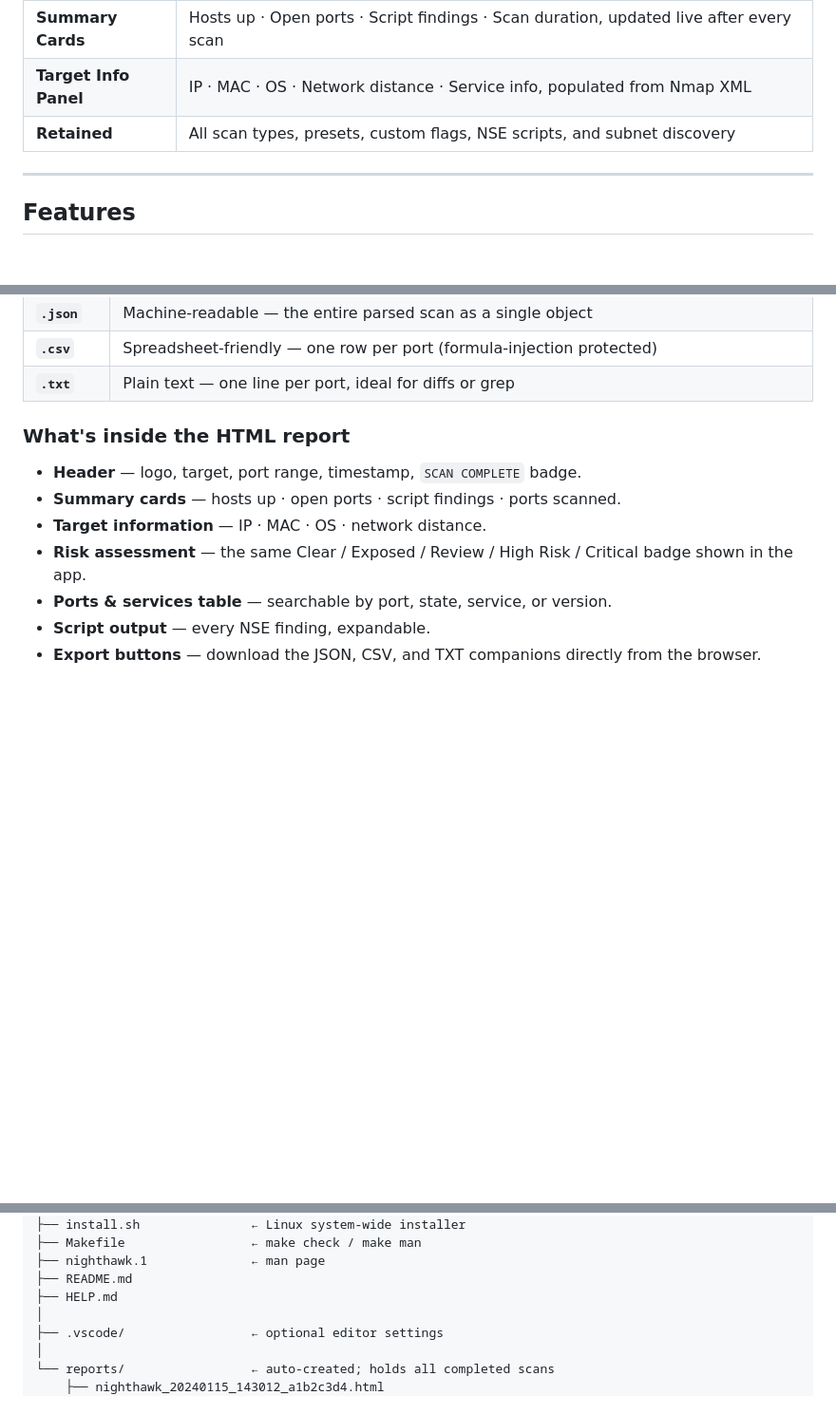
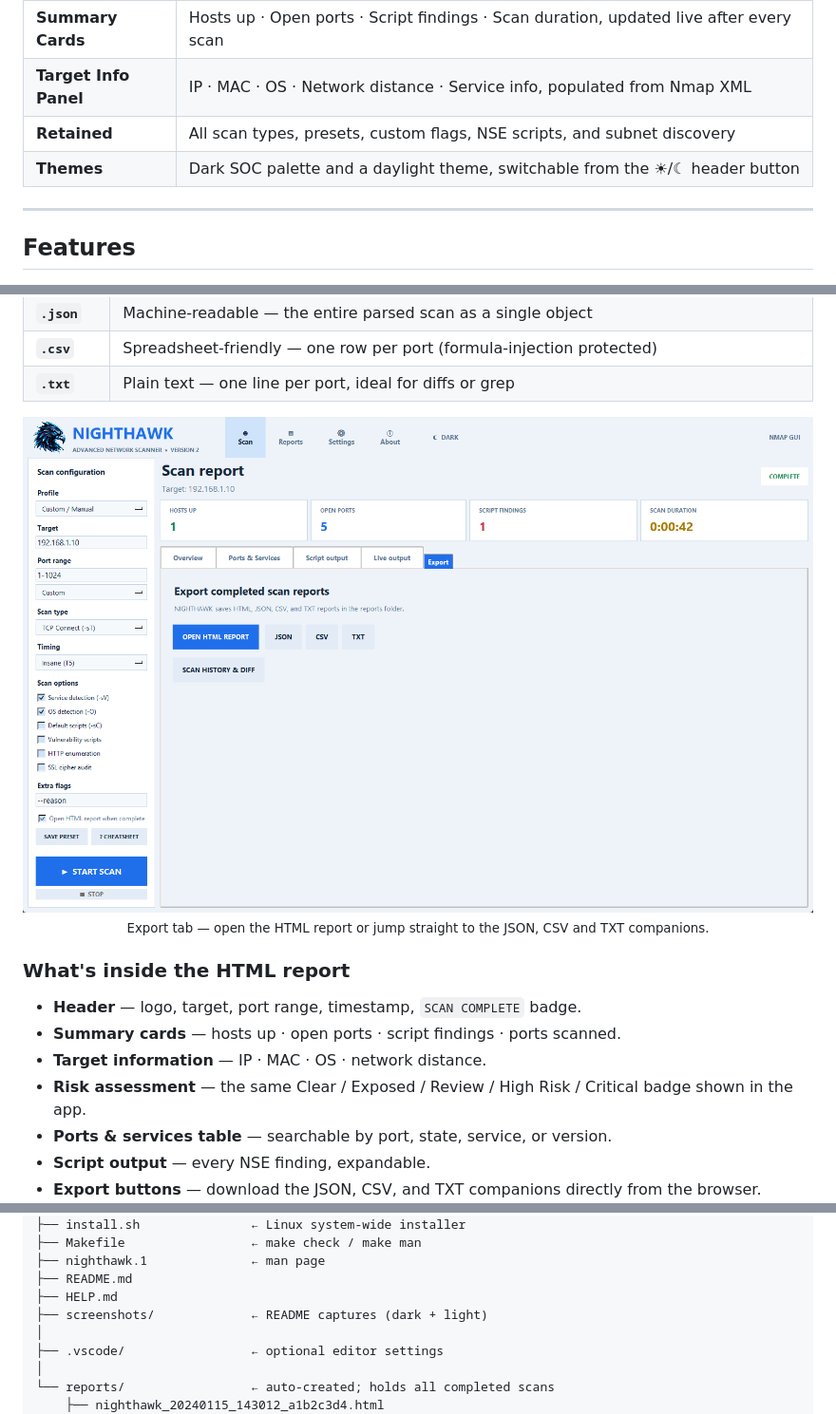
Before and after one commit to r4tnadeepbose/NIGHTHAWK, a Markdown page: README.md, 3 parts joined by grey strips. Shown at 95% size. GitHub-like rendering; pictures changed too: screenshots/nighthawk-export-light.png (added); blank space fills up the shorter version.

```diff
--- a/README.md
+++ b/README.md
@@ -41,6 +47,7 @@ Version 2 rebuilds the entire interface as a **security-operations dashboard** w
 | **Summary Cards** | Hosts up · Open ports · Script findings · Scan duration, updated live after every scan |
 | **Target Info Panel** | IP · MAC · OS · Network distance · Service info, populated from Nmap XML |
 | **Retained** | All scan types, presets, custom flags, NSE scripts, and subnet discovery |
+| **Themes** | Dark SOC palette and a daylight theme, switchable from the ☀/☾ header button |
 
 ---
 
@@ -309,6 +334,12 @@ reports/nighthawk_YYYYMMDD_HHMMSS_<id>.{html,json,csv,txt}
 | **`.csv`** | Spreadsheet-friendly — one row per port (formula-injection protected) |
 | **`.txt`** | Plain text — one line per port, ideal for diffs or grep |
 
+<p align="center">
+  <img src="screenshots/nighthawk-export-light.png" alt="NIGHTHAWK export tab with report buttons" width="900">
+  <br>
+  <sub>Export tab — open the HTML report or jump straight to the JSON, CSV and TXT companions.</sub>
+</p>
+
 ### What's inside the HTML report
 
 - **Header** — logo, target, port range, timestamp, `SCAN COMPLETE` badge.
@@ -367,6 +398,7 @@ NIGHTHAWK/
 ├── nighthawk.1              ← man page
 ├── README.md
 ├── HELP.md
+├── screenshots/             ← README captures (dark + light)
 │
 ├── .vscode/                 ← optional editor settings
 │
```
Also changed, not shown: other parts of README.md (+24 -0 lines), screenshots/nighthawk-live-light.png (added), screenshots/nighthawk-overview-dark.png (added), screenshots/nighthawk-overview-light.png (added), screenshots/nighthawk-ports-dark.png (added), screenshots/nighthawk-ports-light.png (added), 1 other file.
